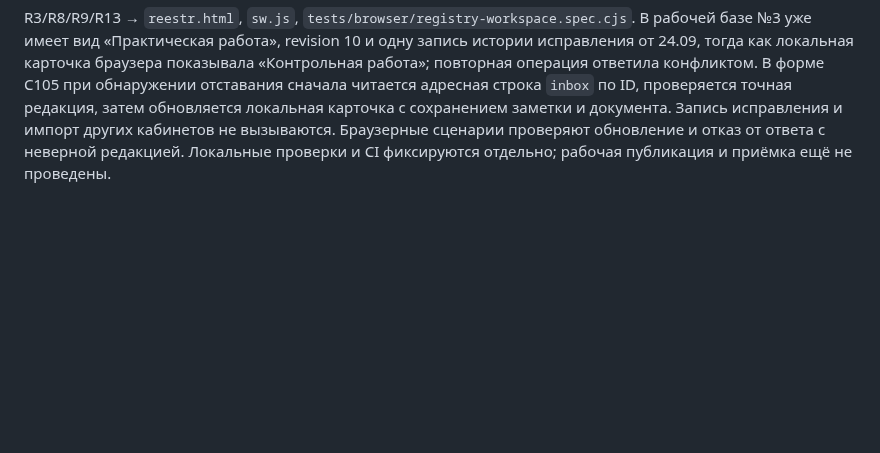
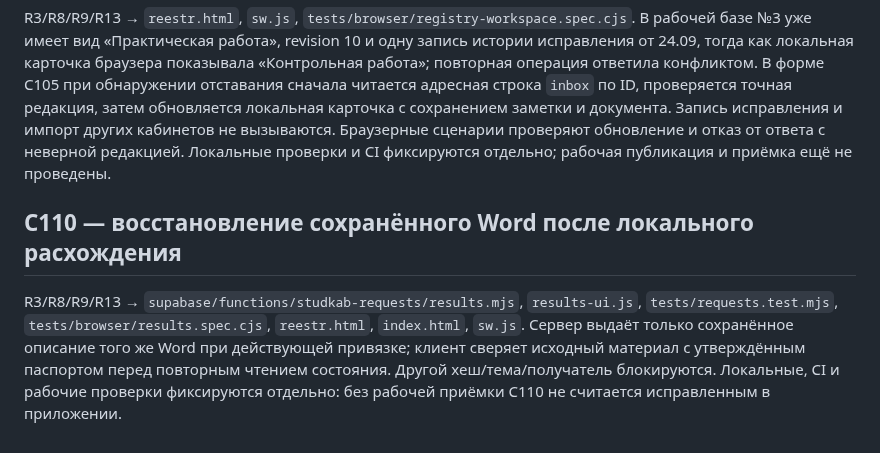
Before and after one commit to innaodincova-finpro/studkab, a Markdown page: TRACEABILITY.md, the part around the change. GitHub-like rendering; blank space fills up the shorter version.

Commit message:
C110: trace implementation and pending live acceptance

```diff
--- a/TRACEABILITY.md
+++ b/TRACEABILITY.md
@@ -1823,3 +1823,13 @@ R3/R8/R9/R13 → `reestr.html`, `sw.js`, `tests/browser/registry-workspace.spec.
 документа. Запись исправления и импорт других кабинетов не вызываются. Браузерные
 сценарии проверяют обновление и отказ от ответа с неверной редакцией. Локальные
 проверки и CI фиксируются отдельно; рабочая публикация и приёмка ещё не проведены.
+
+## C110 — восстановление сохранённого Word после локального расхождения
+
+R3/R8/R9/R13 → `supabase/functions/studkab-requests/results.mjs`, `results-ui.js`,
+`tests/requests.test.mjs`, `tests/browser/results.spec.cjs`, `reestr.html`,
+`index.html`, `sw.js`. Сервер выдаёт только сохранённое описание того же Word при
+действующей привязке; клиент сверяет исходный материал с утверждённым паспортом
+перед повторным чтением состояния. Другой хеш/тема/получатель блокируются.
+Локальные, CI и рабочие проверки фиксируются отдельно: без рабочей приёмки C110
+не считается исправленным в приложении.
```
